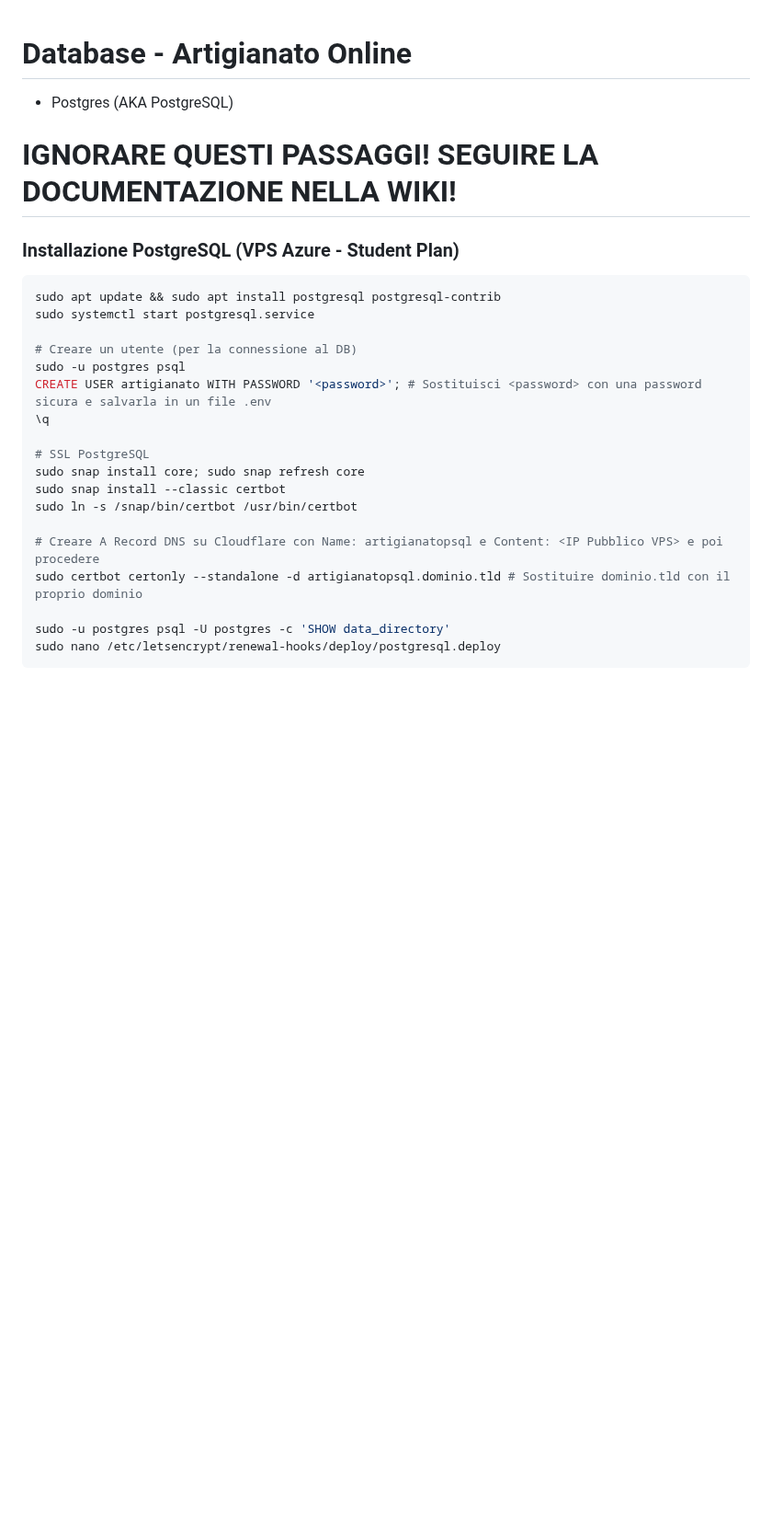
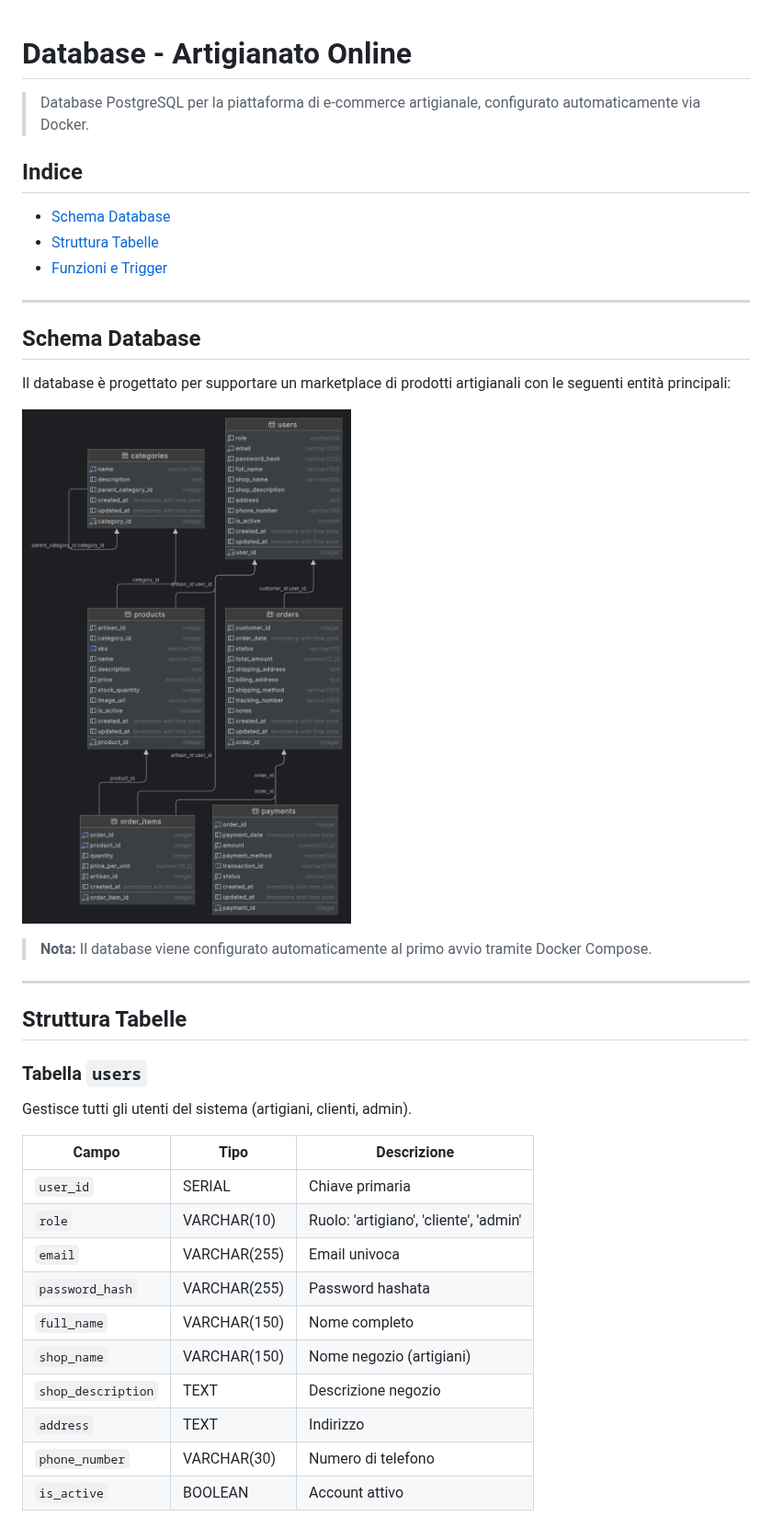
Before and after one commit to GABRYCA/ArtigianatoOnline, a Markdown page: Database/README.md, the part around one of its changes. Shown at 92% size. Drawn GitHub-style; blank space fills up the shorter version.

````diff
--- a/Database/README.md
+++ b/Database/README.md
@@ -1,26 +1,40 @@
 # Database - Artigianato Online
-- Postgres (AKA PostgreSQL)
 
-# IGNORARE QUESTI PASSAGGI! SEGUIRE LA DOCUMENTAZIONE NELLA WIKI!
+> Database PostgreSQL per la piattaforma di e-commerce artigianale, configurato automaticamente via Docker.
 
-### Installazione PostgreSQL (VPS Azure - Student Plan)
+## Indice
 
-```BASH
-sudo apt update && sudo apt install postgresql postgresql-contrib
-sudo systemctl start postgresql.service
+- [Schema Database](#️schema-database)
+- [Struttura Tabelle](#struttura-tabelle)
+- [Funzioni e Trigger](#funzioni-e-trigger)
 
-# Creare un utente (per la connessione al DB)
-sudo -u postgres psql
-CREATE USER artigianato WITH PASSWORD '<password>'; # Sostituisci <password> con una password sicura e salvarla in un file .env
-\q
+---
 
-# SSL PostgreSQL
-sudo snap install core; sudo snap refresh core
-sudo snap install --classic certbot
-sudo ln -s /snap/bin/certbot /usr/bin/certbot
+## Schema Database
 
-# Creare A Record DNS su Cloudflare con Name: artigianatopsql e Content: <IP Pubblico VPS> e poi procedere
-sudo certbot certonly --standalone -d artigianatopsql.dominio.tld # Sostituire dominio.tld con il proprio dominio
+Il database è progettato per supportare un marketplace di prodotti artigianali con le seguenti entità principali:
 
-sudo -u postgres psql -U postgres -c 'SHOW data_directory'
-sudo nano /etc/letsencrypt/renewal-hooks/deploy/postgresql.deploy
+![Schema DB](img/schema.png)
+
+> **Nota:** Il database viene configurato automaticamente al primo avvio tramite Docker Compose.
+
+---
+
+## Struttura Tabelle
+
+### Tabella `users`
+Gestisce tutti gli utenti del sistema (artigiani, clienti, admin).
+
+| Campo | Tipo | Descrizione |
+|-------|------|-------------|
+| `user_id` | SERIAL | Chiave primaria |
+| `role` | VARCHAR(10) | Ruolo: 'artigiano', 'cliente', 'admin' |
+| `email` | VARCHAR(255) | Email univoca |
+| `password_hash` | VARCHAR(255) | Password hashata |
+| `full_name` | VARCHAR(150) | Nome completo |
+| `shop_name` | VARCHAR(150) | Nome negozio (artigiani) |
+| `shop_description` | TEXT | Descrizione negozio |
+| `address` | TEXT | Indirizzo |
+| `phone_number` | VARCHAR(30) | Numero di telefono |
+| `is_active` | BOOLEAN | Account attivo |
+
````
Also changed, not shown: other parts of Database/README.md (+100 -62 lines).
